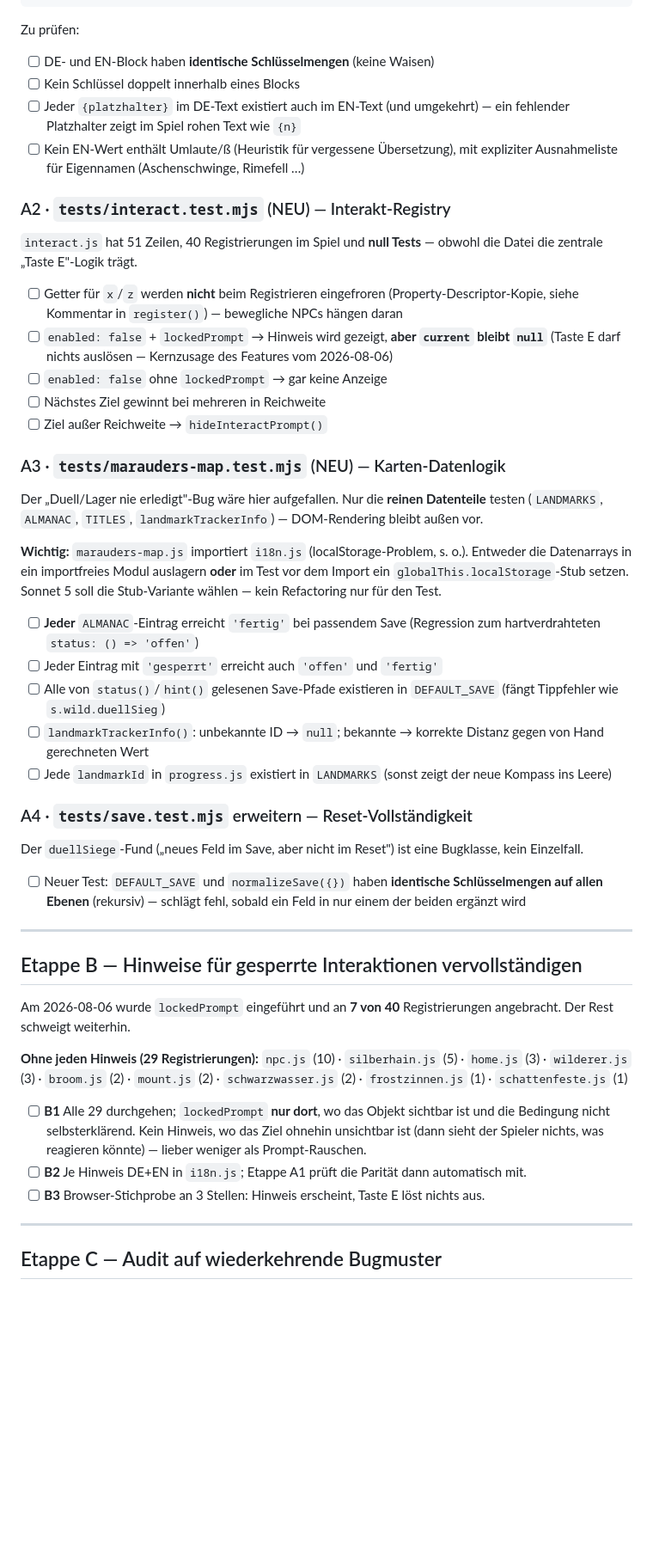
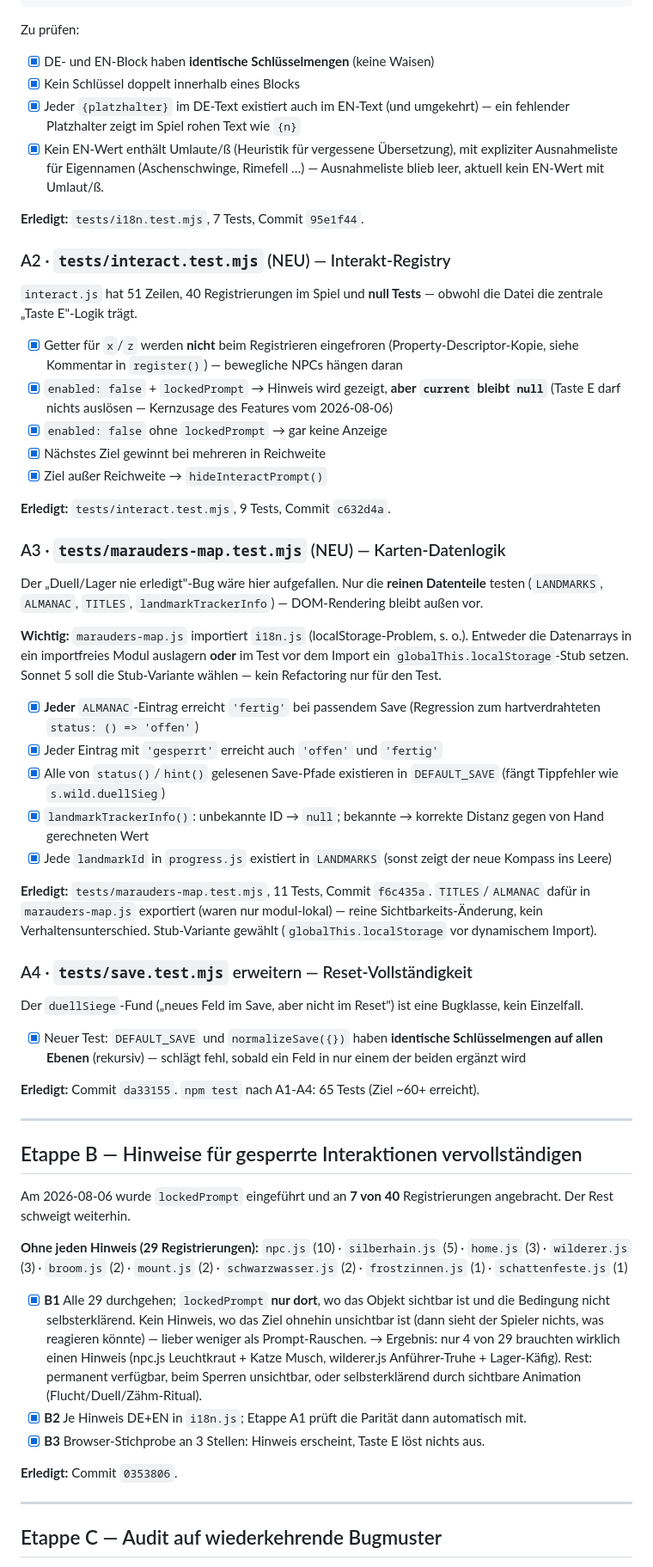
Before and after one commit to theminhnguyen/hogwarts-3d, a Markdown page: PLAN-QUALITAET-1.0.md, the part around one of its changes. Shown at 86% size. Drawn GitHub-style; blank space fills up the shorter version.

````diff
--- a/PLAN-QUALITAET-1.0.md
+++ b/PLAN-QUALITAET-1.0.md
@@ -52,26 +52,31 @@ const KEY_RE = /^\s{4}'([a-zA-Z0-9_.]+)':/gm;
 ```
 
 Zu prüfen:
-- [ ] DE- und EN-Block haben **identische Schlüsselmengen** (keine Waisen)
-- [ ] Kein Schlüssel doppelt innerhalb eines Blocks
-- [ ] Jeder `{platzhalter}` im DE-Text existiert auch im EN-Text (und umgekehrt)
+- [x] DE- und EN-Block haben **identische Schlüsselmengen** (keine Waisen)
+- [x] Kein Schlüssel doppelt innerhalb eines Blocks
+- [x] Jeder `{platzhalter}` im DE-Text existiert auch im EN-Text (und umgekehrt)
       — ein fehlender Platzhalter zeigt im Spiel rohen Text wie `{n}`
-- [ ] Kein EN-Wert enthält Umlaute/ß (Heuristik für vergessene Übersetzung),
+- [x] Kein EN-Wert enthält Umlaute/ß (Heuristik für vergessene Übersetzung),
       mit expliziter Ausnahmeliste für Eigennamen (Aschenschwinge, Rimefell …)
+      — Ausnahmeliste blieb leer, aktuell kein EN-Wert mit Umlaut/ß.
+
+**Erledigt:** `tests/i18n.test.mjs`, 7 Tests, Commit `95e1f44`.
 
 ### A2 · `tests/interact.test.mjs` (NEU) — Interakt-Registry
 `interact.js` hat 51 Zeilen, 40 Registrierungen im Spiel und **null Tests** —
 obwohl die Datei die zentrale „Taste E"-Logik trägt.
 
-- [ ] Getter für `x`/`z` werden **nicht** beim Registrieren eingefroren
+- [x] Getter für `x`/`z` werden **nicht** beim Registrieren eingefroren
       (Property-Descriptor-Kopie, siehe Kommentar in `register()`) — bewegliche
       NPCs hängen daran
-- [ ] `enabled: false` + `lockedPrompt` → Hinweis wird gezeigt, **aber
+- [x] `enabled: false` + `lockedPrompt` → Hinweis wird gezeigt, **aber
       `current` bleibt `null`** (Taste E darf nichts auslösen — Kernzusage des
       Features vom 2026-08-06)
-- [ ] `enabled: false` ohne `lockedPrompt` → gar keine Anzeige
-- [ ] Nächstes Ziel gewinnt bei mehreren in Reichweite
-- [ ] Ziel außer Reichweite → `hideInteractPrompt()`
+- [x] `enabled: false` ohne `lockedPrompt` → gar keine Anzeige
+- [x] Nächstes Ziel gewinnt bei mehreren in Reichweite
+- [x] Ziel außer Reichweite → `hideInteractPrompt()`
+
+**Erledigt:** `tests/interact.test.mjs`, 9 Tests, Commit `c632d4a`.
 
 ### A3 · `tests/marauders-map.test.mjs` (NEU) — Karten-Datenlogik
 Der „Duell/Lager nie erledigt"-Bug wäre hier aufgefallen. Nur die **reinen
@@ -83,23 +88,31 @@ s. o.). Entweder die Datenarrays in ein importfreies Modul auslagern **oder**
 im Test vor dem Import ein `globalThis.localStorage`-Stub setzen. Sonnet 5
 soll die Stub-Variante wählen — kein Refactoring nur für den Test.
 
-- [ ] **Jeder** `ALMANAC`-Eintrag erreicht `'fertig'` bei passendem Save
+- [x] **Jeder** `ALMANAC`-Eintrag erreicht `'fertig'` bei passendem Save
       (Regression zum hartverdrahteten `status: () => 'offen'`)
-- [ ] Jeder Eintrag mit `'gesperrt'` erreicht auch `'offen'` und `'fertig'`
-- [ ] Alle von `status()`/`hint()` gelesenen Save-Pfade existieren in
+- [x] Jeder Eintrag mit `'gesperrt'` erreicht auch `'offen'` und `'fertig'`
+- [x] Alle von `status()`/`hint()` gelesenen Save-Pfade existieren in
       `DEFAULT_SAVE` (fängt Tippfehler wie `s.wild.duellSieg`)
-- [ ] `landmarkTrackerInfo()`: unbekannte ID → `null`; bekannte → korrekte
+- [x] `landmarkTrackerInfo()`: unbekannte ID → `null`; bekannte → korrekte
       Distanz gegen von Hand gerechneten Wert
-- [ ] Jede `landmarkId` in `progress.js` existiert in `LANDMARKS`
+- [x] Jede `landmarkId` in `progress.js` existiert in `LANDMARKS`
       (sonst zeigt der neue Kompass ins Leere)
+
+**Erledigt:** `tests/marauders-map.test.mjs`, 11 Tests, Commit `f6c435a`.
+`TITLES`/`ALMANAC` dafür in `marauders-map.js` exportiert (waren nur
+modul-lokal) — reine Sichtbarkeits-Änderung, kein Verhaltensunterschied.
+Stub-Variante gewählt (`globalThis.localStorage` vor dynamischem Import).
 
 ### A4 · `tests/save.test.mjs` erweitern — Reset-Vollständigkeit
 Der `duellSiege`-Fund („neues Feld im Save, aber nicht im Reset") ist eine
 Bugklasse, kein Einzelfall.
 
-- [ ] Neuer Test: `DEFAULT_SAVE` und `normalizeSave({})` haben **identische
+- [x] Neuer Test: `DEFAULT_SAVE` und `normalizeSave({})` haben **identische
       Schlüsselmengen auf allen Ebenen** (rekursiv) — schlägt fehl, sobald ein
       Feld in nur einem der beiden ergänzt wird
+
+**Erledigt:** Commit `da33155`. `npm test` nach A1-A4: 65 Tests (Ziel
+~60+ erreicht).
 
 ---
 
@@ -113,14 +126,20 @@ Registrierungen angebracht. Der Rest schweigt weiterhin.
 `broom.js` (2) · `mount.js` (2) · `schwarzwasser.js` (2) ·
 `frostzinnen.js` (1) · `schattenfeste.js` (1)
 
-- [ ] **B1** Alle 29 durchgehen; `lockedPrompt` **nur dort**, wo das Objekt
+- [x] **B1** Alle 29 durchgehen; `lockedPrompt` **nur dort**, wo das Objekt
       sichtbar ist und die Bedingung nicht selbsterklärend. Kein Hinweis, wo
       das Ziel ohnehin unsichtbar ist (dann sieht der Spieler nichts, was
       reagieren könnte) — lieber weniger als Prompt-Rauschen.
-- [ ] **B2** Je Hinweis DE+EN in `i18n.js`; Etappe A1 prüft die Parität dann
+      → Ergebnis: nur 4 von 29 brauchten wirklich einen Hinweis (npc.js
+      Leuchtkraut + Katze Musch, wilderer.js Anführer-Truhe + Lager-Käfig).
+      Rest: permanent verfügbar, beim Sperren unsichtbar, oder selbsterklärend
+      durch sichtbare Animation (Flucht/Duell/Zähm-Ritual).
+- [x] **B2** Je Hinweis DE+EN in `i18n.js`; Etappe A1 prüft die Parität dann
       automatisch mit.
-- [ ] **B3** Browser-Stichprobe an 3 Stellen: Hinweis erscheint, Taste E löst
+- [x] **B3** Browser-Stichprobe an 3 Stellen: Hinweis erscheint, Taste E löst
       nichts aus.
+
+**Erledigt:** Commit `0353806`.
 
 ---
 
````
Also changed, not shown: other parts of PLAN-QUALITAET-1.0.md (+30 -10 lines).
